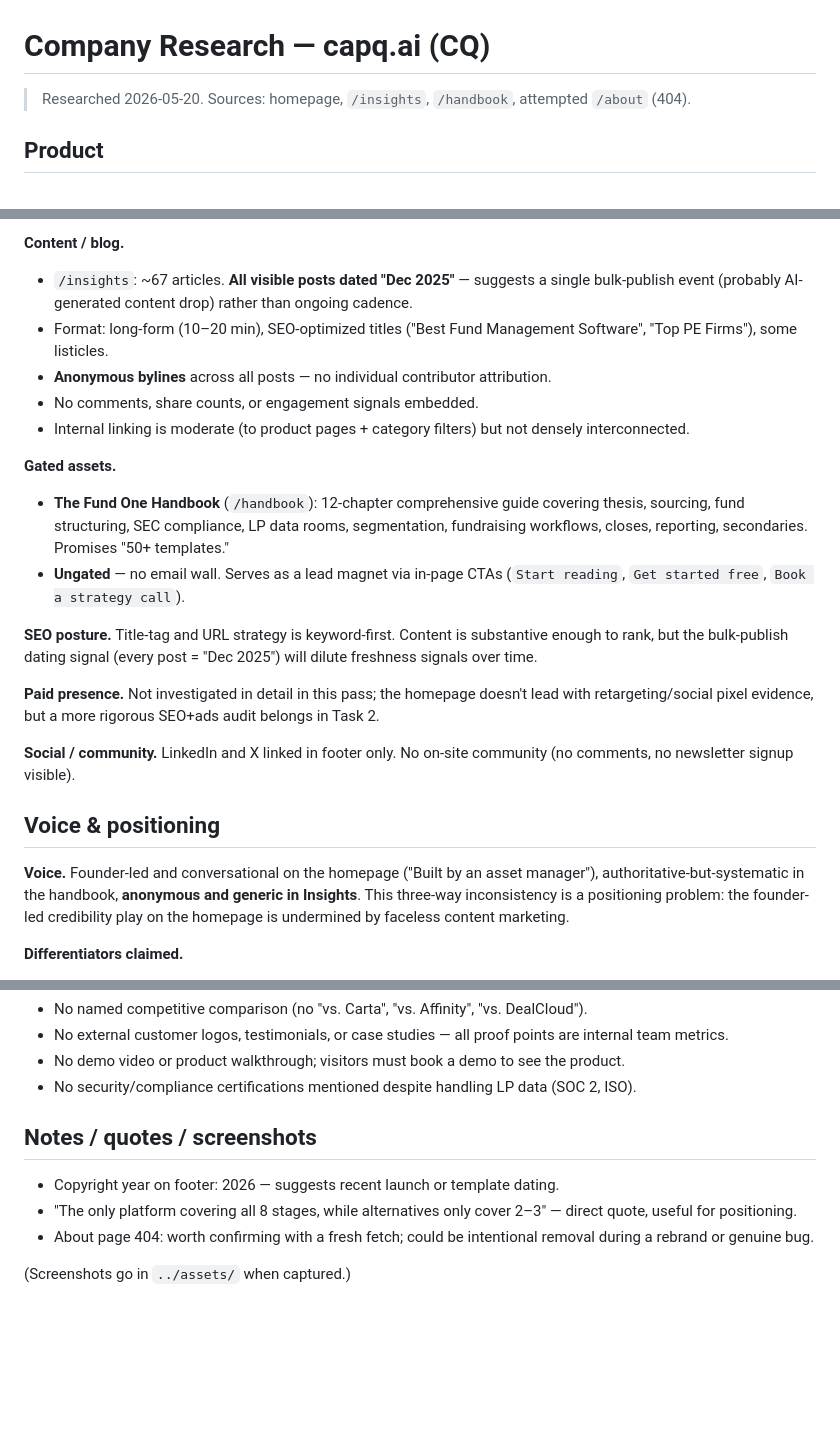
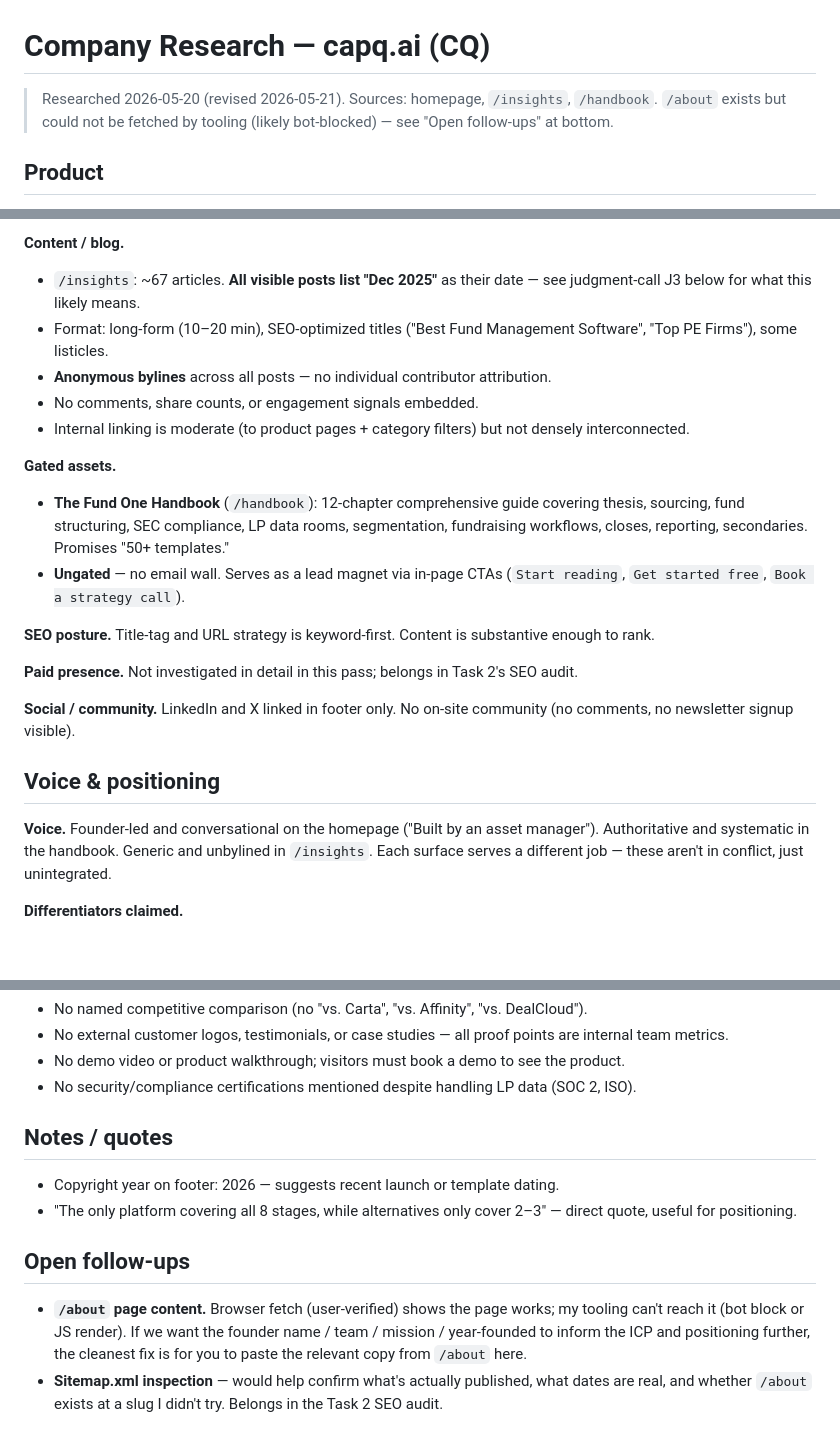
Before and after one commit to giaptran4work-tech/capq-renn-marketing-submission, a Markdown page: 1-discovery/company.md, 3 parts joined by grey strips. Drawn GitHub-style; blank space fills up the shorter version.

```diff
--- a/1-discovery/company.md
+++ b/1-discovery/company.md
@@ -1,6 +1,6 @@
 # Company Research — capq.ai (CQ)
 
-> Researched 2026-05-20. Sources: homepage, `/insights`, `/handbook`, attempted `/about` (404).
+> Researched 2026-05-20 (revised 2026-05-21). Sources: homepage, `/insights`, `/handbook`. `/about` exists but could not be fetched by tooling (likely bot-blocked) — see "Open follow-ups" at bottom.
 
 ## Product
 
@@ -33,7 +82,7 @@
 
 **Content / blog.**
 
-- `/insights`: ~67 articles. **All visible posts dated "Dec 2025"** — suggests a single bulk-publish event (probably AI-generated content drop) rather than ongoing cadence.
+- `/insights`: ~67 articles. **All visible posts list "Dec 2025"** as their date — see judgment-call J3 below for what this likely means.
 - Format: long-form (10–20 min), SEO-optimized titles ("Best Fund Management Software", "Top PE Firms"), some listicles.
 - **Anonymous bylines** across all posts — no individual contributor attribution.
 - No comments, share counts, or engagement signals embedded.
@@ -44,15 +93,15 @@
 - **The Fund One Handbook** (`/handbook`): 12-chapter comprehensive guide covering thesis, sourcing, fund structuring, SEC compliance, LP data rooms, segmentation, fundraising workflows, closes, reporting, secondaries. Promises "50+ templates."
 - **Ungated** — no email wall. Serves as a lead magnet via in-page CTAs (`Start reading`, `Get started free`, `Book a strategy call`).
 
-**SEO posture.** Title-tag and URL strategy is keyword-first. Content is substantive enough to rank, but the bulk-publish dating signal (every post = "Dec 2025") will dilute freshness signals over time.
+**SEO posture.** Title-tag and URL strategy is keyword-first. Content is substantive enough to rank.
 
-**Paid presence.** Not investigated in detail in this pass; the homepage doesn't lead with retargeting/social pixel evidence, but a more rigorous SEO+ads audit belongs in Task 2.
+**Paid presence.** Not investigated in detail in this pass; belongs in Task 2's SEO audit.
 
 **Social / community.** LinkedIn and X linked in footer only. No on-site community (no comments, no newsletter signup visible).
 
 ## Voice & positioning
 
-**Voice.** Founder-led and conversational on the homepage ("Built by an asset manager"), authoritative-but-systematic in the handbook, **anonymous and generic in Insights**. This three-way inconsistency is a positioning problem: the founder-led credibility play on the homepage is undermined by faceless content marketing.
+**Voice.** Founder-led and conversational on the homepage ("Built by an asset manager"). Authoritative and systematic in the handbook. Generic and unbylined in `/insights`. Each surface serves a different job — these aren't in conflict, just unintegrated.
 
 **Differentiators claimed.**
 
@@ -68,10 +117,12 @@
 - No demo video or product walkthrough; visitors must book a demo to see the product.
 - No security/compliance certifications mentioned despite handling LP data (SOC 2, ISO).
 
-## Notes / quotes / screenshots
+## Notes / quotes
 
 - Copyright year on footer: 2026 — suggests recent launch or template dating.
 - "The only platform covering all 8 stages, while alternatives only cover 2–3" — direct quote, useful for positioning.
-- About page 404: worth confirming with a fresh fetch; could be intentional removal during a rebrand or genuine bug.
 
-(Screenshots go in `../assets/` when captured.)
+## Open follow-ups
+
+- **`/about` page content.** Browser fetch (user-verified) shows the page works; my tooling can't reach it (bot block or JS render). If we want the founder name / team / mission / year-founded to inform the ICP and positioning further, the cleanest fix is for you to paste the relevant copy from `/about` here.
+- **Sitemap.xml inspection** — would help confirm what's actually published, what dates are real, and whether `/about` exists at a slug I didn't try. Belongs in the Task 2 SEO audit.
```
Also changed, not shown: other parts of 1-discovery/company.md (+54 -5 lines), 1-discovery/pain-points.md (+21 -18 lines), 1-discovery/use-case.md (+7 -7 lines).
